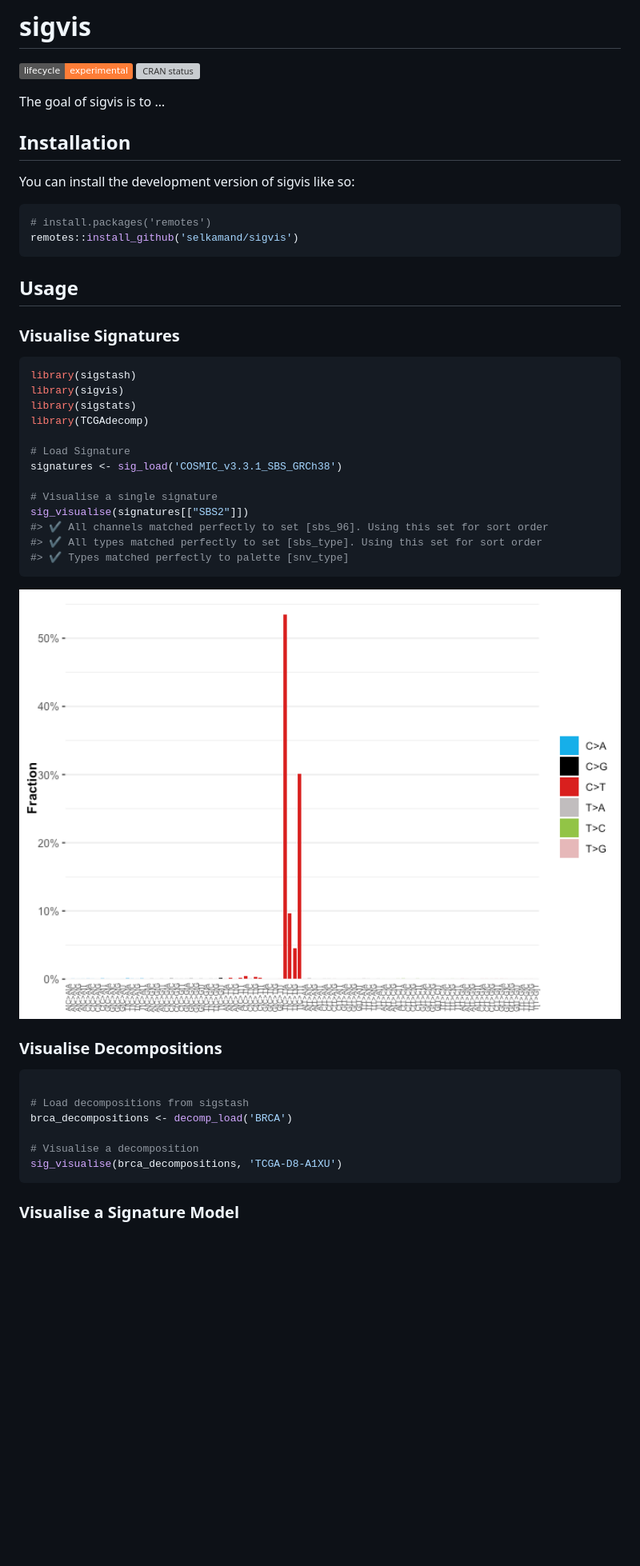
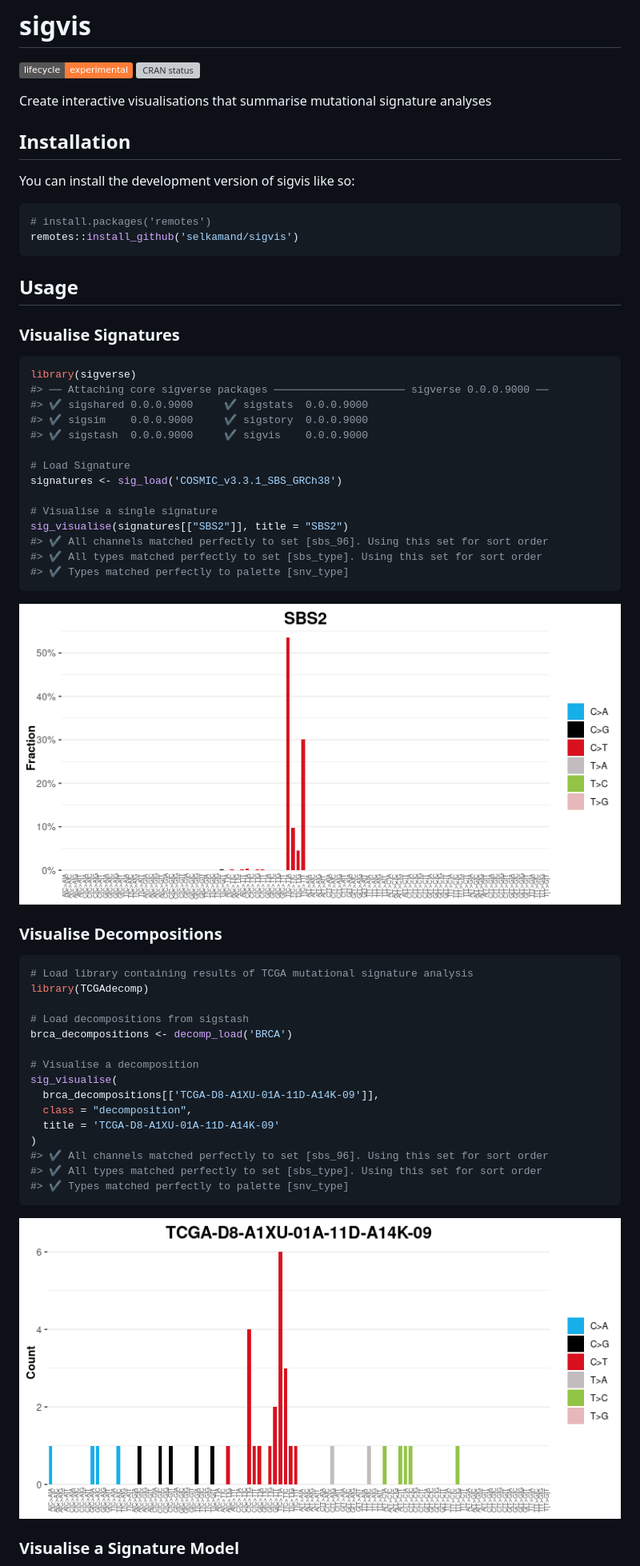
Before and after one commit to selkamand/sigvis, a Markdown page: README.md, the part around the change. Shown at 80% size. GitHub-like rendering; pictures changed too: man/figures/README-unnamed-chunk-2-1.png, man/figures/README-unnamed-chunk-3-1.png (added); badges without logos; blank space fills up the shorter version; grey boxes are pictures that could not be loaded.

Commit message:
fix: updated readme

````diff
--- a/README.md
+++ b/README.md
@@ -11,7 +11,8 @@ experimental](https://img.shields.io/badge/lifecycle-experimental-orange.svg)](h
 status](https://www.r-pkg.org/badges/version/sigvis)](https://CRAN.R-project.org/package=sigvis)
 <!-- badges: end -->
 
-The goal of sigvis is to …
+Create interactive visualisations that summarise mutational signature
+analyses
 
 ## Installation
 
@@ -27,16 +28,17 @@ remotes::install_github('selkamand/sigvis')
 ### Visualise Signatures
 
 ``` r
-library(sigstash)
-library(sigvis)
-library(sigstats)
-library(TCGAdecomp)
+library(sigverse)
+#> ── Attaching core sigverse packages ───────────────────── sigverse 0.0.0.9000 ──
+#> ✔ sigshared 0.0.0.9000     ✔ sigstats  0.0.0.9000
+#> ✔ sigsim    0.0.0.9000     ✔ sigstory  0.0.0.9000
+#> ✔ sigstash  0.0.0.9000     ✔ sigvis    0.0.0.9000
 
 # Load Signature
 signatures <- sig_load('COSMIC_v3.3.1_SBS_GRCh38')
 
 # Visualise a single signature
-sig_visualise(signatures[["SBS2"]])
+sig_visualise(signatures[["SBS2"]], title = "SBS2")
 #> ✔ All channels matched perfectly to set [sbs_96]. Using this set for sort order
 #> ✔ All types matched perfectly to set [sbs_type]. Using this set for sort order
 #> ✔ Types matched perfectly to palette [snv_type]
@@ -47,13 +49,24 @@ sig_visualise(signatures[["SBS2"]])
 ### Visualise Decompositions
 
 ``` r
+# Load library containing results of TCGA mutational signature analysis
+library(TCGAdecomp)
 
 # Load decompositions from sigstash
 brca_decompositions <- decomp_load('BRCA')
 
 # Visualise a decomposition
-sig_visualise(brca_decompositions, 'TCGA-D8-A1XU')
+sig_visualise(
+  brca_decompositions[['TCGA-D8-A1XU-01A-11D-A14K-09']],
+  class = "decomposition",
+  title = 'TCGA-D8-A1XU-01A-11D-A14K-09'
+)
+#> ✔ All channels matched perfectly to set [sbs_96]. Using this set for sort order
+#> ✔ All types matched perfectly to set [sbs_type]. Using this set for sort order
+#> ✔ Types matched perfectly to palette [snv_type]
 ```
+
+<img src="man/figures/README-unnamed-chunk-3-1.png" width="100%" />
 
 ### Visualise a Signature Model
 
````
Also changed, not shown: man/figures/README-unnamed-chunk-4-1.png, 1 other file.
